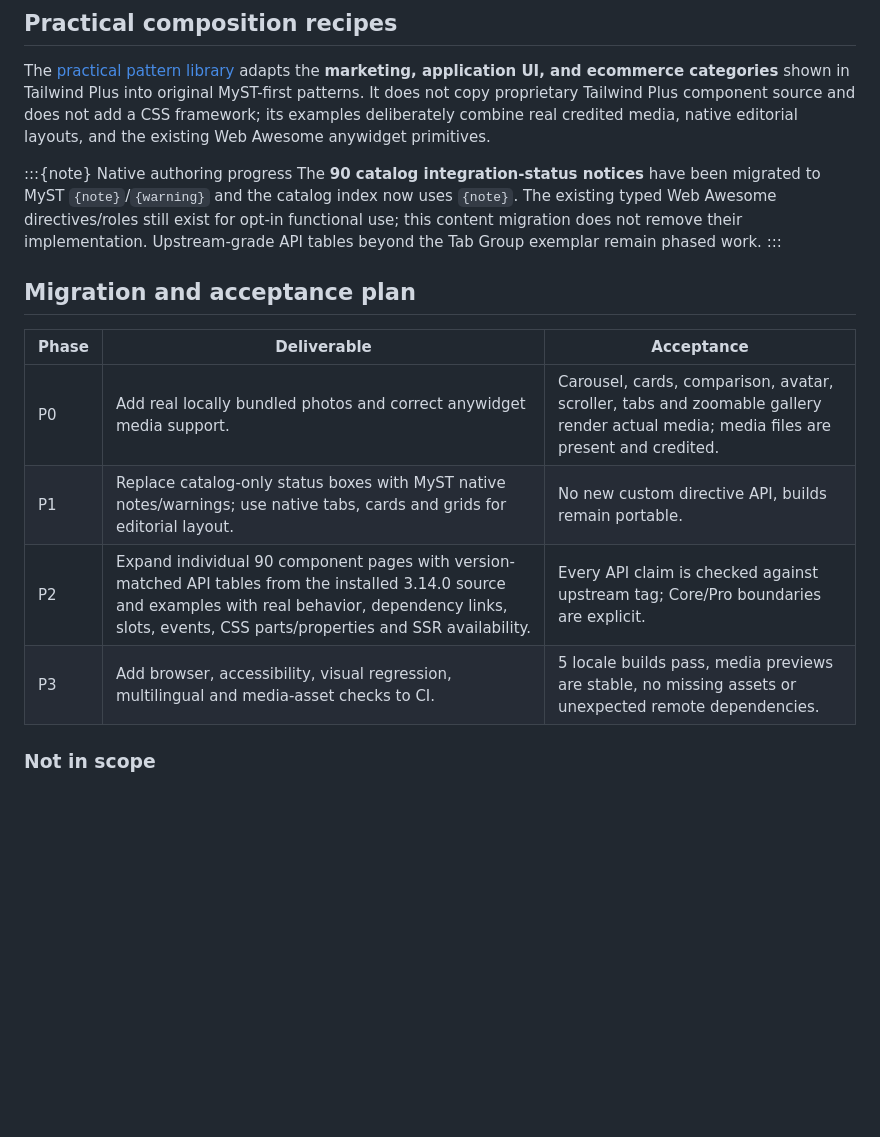
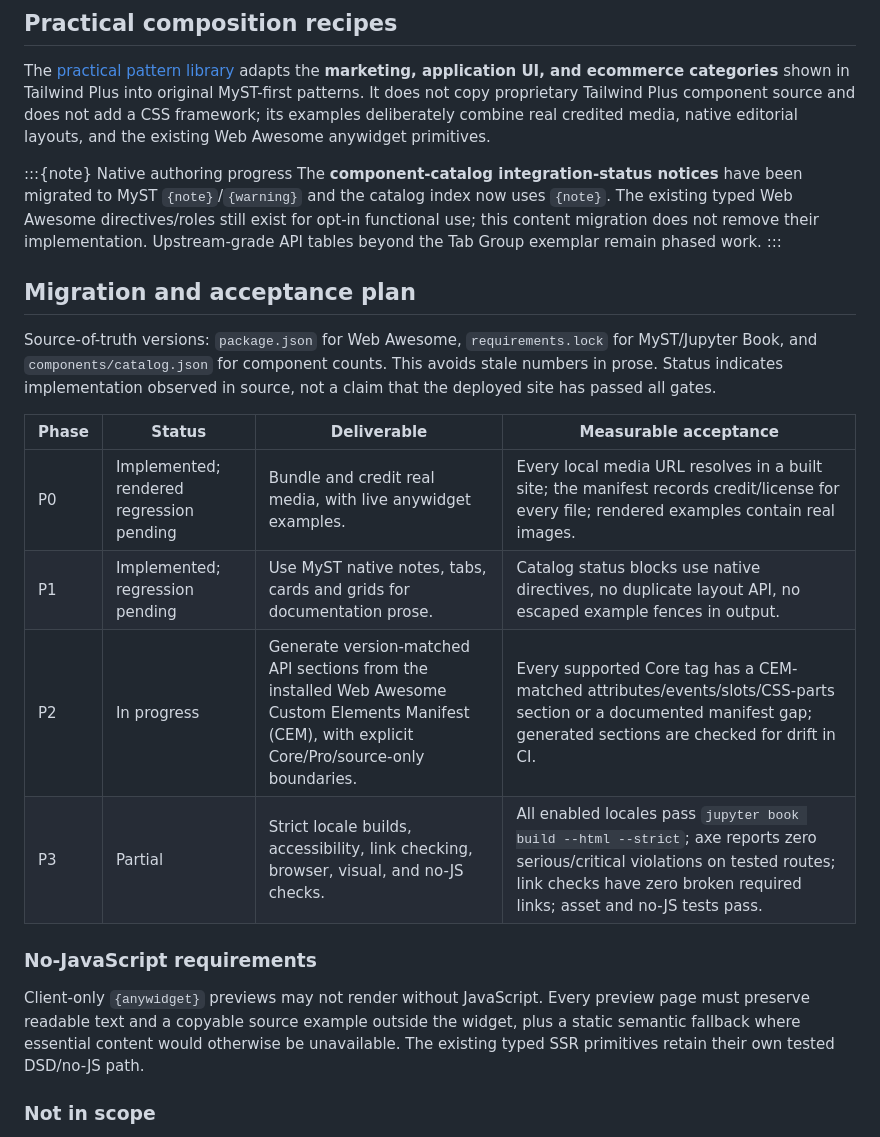
Before and after one commit to soft-cloud-dev/soft-cloud-dev, a Markdown page: components/authoring-guide.md, the part around one of its changes. GitHub-like rendering; blank space fills up the shorter version.

```diff
--- a/components/authoring-guide.md
+++ b/components/authoring-guide.md
@@ -103,17 +139,22 @@ Use real self-hosted images with descriptive `alt` text, source credit and expli
 The [practical pattern library](practical-patterns.md) adapts the **marketing, application UI, and ecommerce categories** shown in Tailwind Plus into original MyST-first patterns. It does not copy proprietary Tailwind Plus component source and does not add a CSS framework; its examples deliberately combine real credited media, native editorial layouts, and the existing Web Awesome anywidget primitives.
 
 :::{note} Native authoring progress
-The **90 catalog integration-status notices** have been migrated to MyST `{note}`/`{warning}` and the catalog index now uses `{note}`. The existing typed Web Awesome directives/roles still exist for opt-in functional use; this content migration does not remove their implementation. Upstream-grade API tables beyond the Tab Group exemplar remain phased work.
+The **component-catalog integration-status notices** have been migrated to MyST `{note}`/`{warning}` and the catalog index now uses `{note}`. The existing typed Web Awesome directives/roles still exist for opt-in functional use; this content migration does not remove their implementation. Upstream-grade API tables beyond the Tab Group exemplar remain phased work.
 :::
 
 ## Migration and acceptance plan
 
-| Phase | Deliverable | Acceptance |
-| --- | --- | --- |
-| P0 | Add real locally bundled photos and correct anywidget media support. | Carousel, cards, comparison, avatar, scroller, tabs and zoomable gallery render actual media; media files are present and credited. |
-| P1 | Replace catalog-only status boxes with MyST native notes/warnings; use native tabs, cards and grids for editorial layout. | No new custom directive API, builds remain portable. |
-| P2 | Expand individual 90 component pages with version-matched API tables from the installed 3.14.0 source and examples with real behavior, dependency links, slots, events, CSS parts/properties and SSR availability. | Every API claim is checked against upstream tag; Core/Pro boundaries are explicit. |
-| P3 | Add browser, accessibility, visual regression, multilingual and media-asset checks to CI. | 5 locale builds pass, media previews are stable, no missing assets or unexpected remote dependencies. |
+Source-of-truth versions: `package.json` for Web Awesome, `requirements.lock` for MyST/Jupyter Book, and `components/catalog.json` for component counts. This avoids stale numbers in prose. Status indicates implementation observed in source, not a claim that the deployed site has passed all gates.
 
+| Phase | Status | Deliverable | Measurable acceptance |
+| --- | --- | --- | --- |
+| P0 | Implemented; rendered regression pending | Bundle and credit real media, with live anywidget examples. | Every local media URL resolves in a built site; the manifest records credit/license for every file; rendered examples contain real images. |
+| P1 | Implemented; regression pending | Use MyST native notes, tabs, cards and grids for documentation prose. | Catalog status blocks use native directives, no duplicate layout API, no escaped example fences in output. |
+| P2 | In progress | Generate version-matched API sections from the installed Web Awesome Custom Elements Manifest (CEM), with explicit Core/Pro/source-only boundaries. | Every supported Core tag has a CEM-matched attributes/events/slots/CSS-parts section or a documented manifest gap; generated sections are checked for drift in CI. |
+| P3 | Partial | Strict locale builds, accessibility, link checking, browser, visual, and no-JS checks. | All enabled locales pass `jupyter book build --html --strict`; axe reports zero serious/critical violations on tested routes; link checks have zero broken required links; asset and no-JS tests pass. |
+
+### No-JavaScript requirements
+
+Client-only `{anywidget}` previews may not render without JavaScript. Every preview page must preserve readable text and a copyable source example outside the widget, plus a static semantic fallback where essential content would otherwise be unavailable. The existing typed SSR primitives retain their own tested DSD/no-JS path.
 ### Not in scope
 No copying proprietary Web Awesome Pro code, not turning Markdown paragraphs into custom elements, no new client framework, no fake SSR for anywidget, no dynamic download of media during deterministic build.
```
Also changed, not shown: other parts of components/authoring-guide.md (+50 -14 lines).
